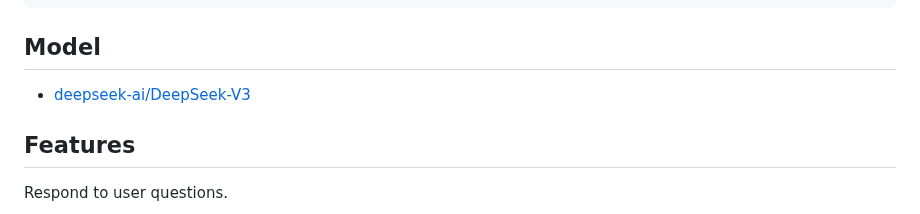
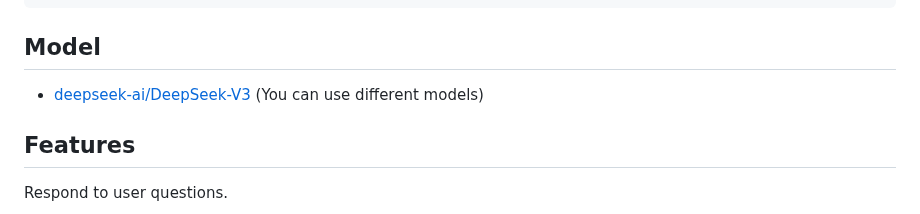
Before and after one commit to arthurtran04/simple-chatbot, a Markdown page: README.md, the part around the change. GitHub-like rendering.

```diff
--- a/README.md
+++ b/README.md
@@ -42,7 +42,7 @@ simple-chatbot/
 
 ## Model
 
-- [deepseek-ai/DeepSeek-V3](https://huggingface.co/deepseek-ai/DeepSeek-V3)
+- [deepseek-ai/DeepSeek-V3](https://huggingface.co/deepseek-ai/DeepSeek-V3) (You can use different models)
 
 ## Features
 
```
